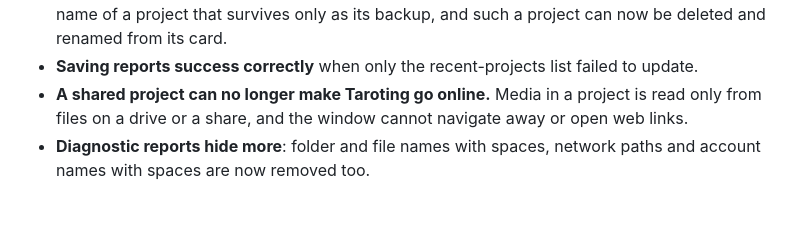
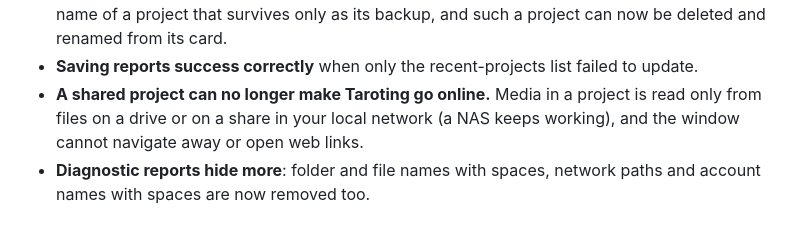
Before and after one commit to adirhn01-ui/Taroting, a Markdown page: docs/RELEASE-NOTES-v0.9.1.md, the part around the change. GitHub-like rendering.

Commit message:
Say in the 0.9.1 notes that shares on the local network keep working

```diff
--- a/docs/RELEASE-NOTES-v0.9.1.md
+++ b/docs/RELEASE-NOTES-v0.9.1.md
@@ -91,8 +91,9 @@ source, as always.
 - **Saving reports success correctly** when only the recent-projects list
   failed to update.
 - **A shared project can no longer make Taroting go online.** Media in a
-  project is read only from files on a drive or a share, and the window
-  cannot navigate away or open web links.
+  project is read only from files on a drive or on a share in your local
+  network (a NAS keeps working), and the window cannot navigate away or open
+  web links.
 - **Diagnostic reports hide more**: folder and file names with spaces, network
   paths and account names with spaces are now removed too.
 
```
